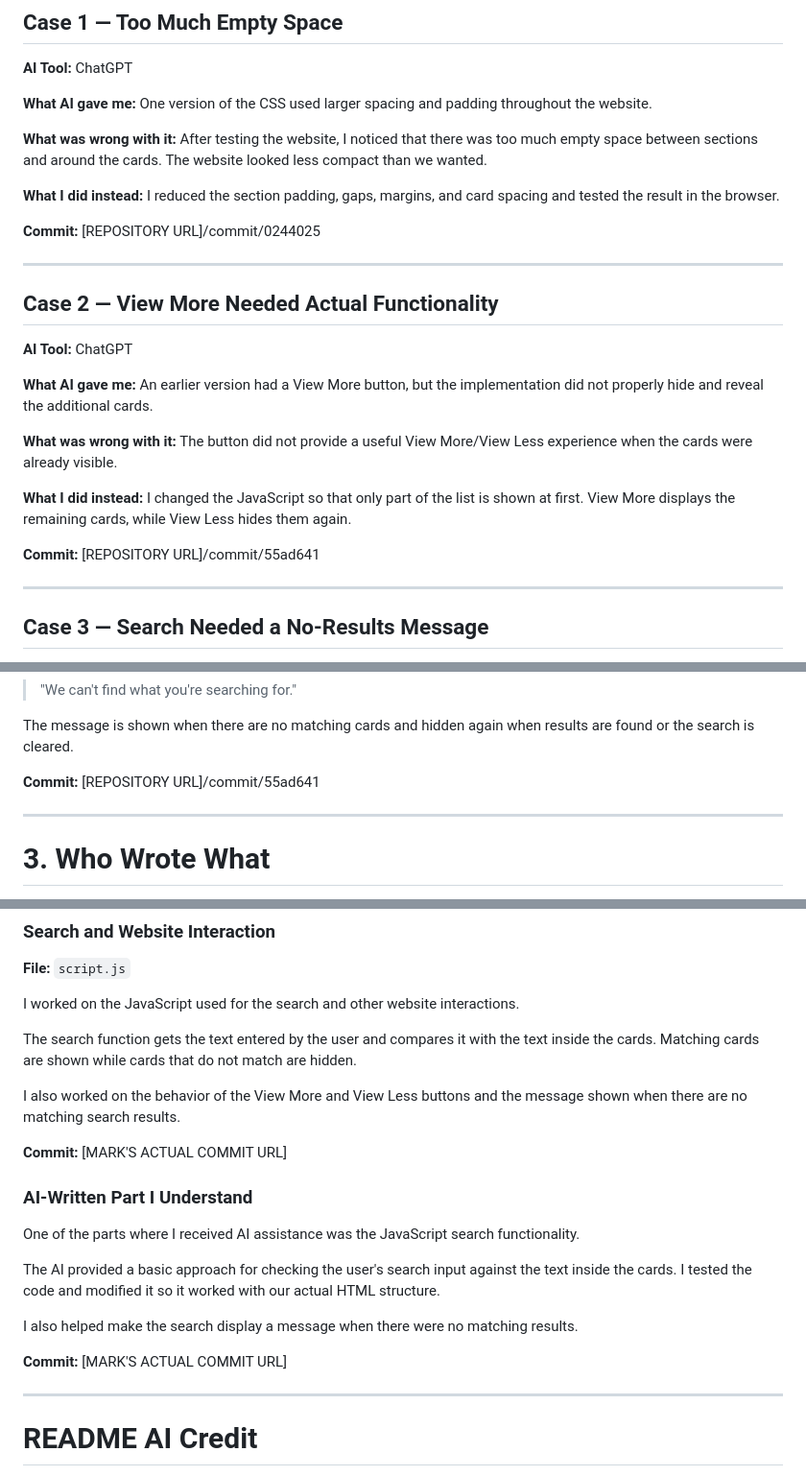
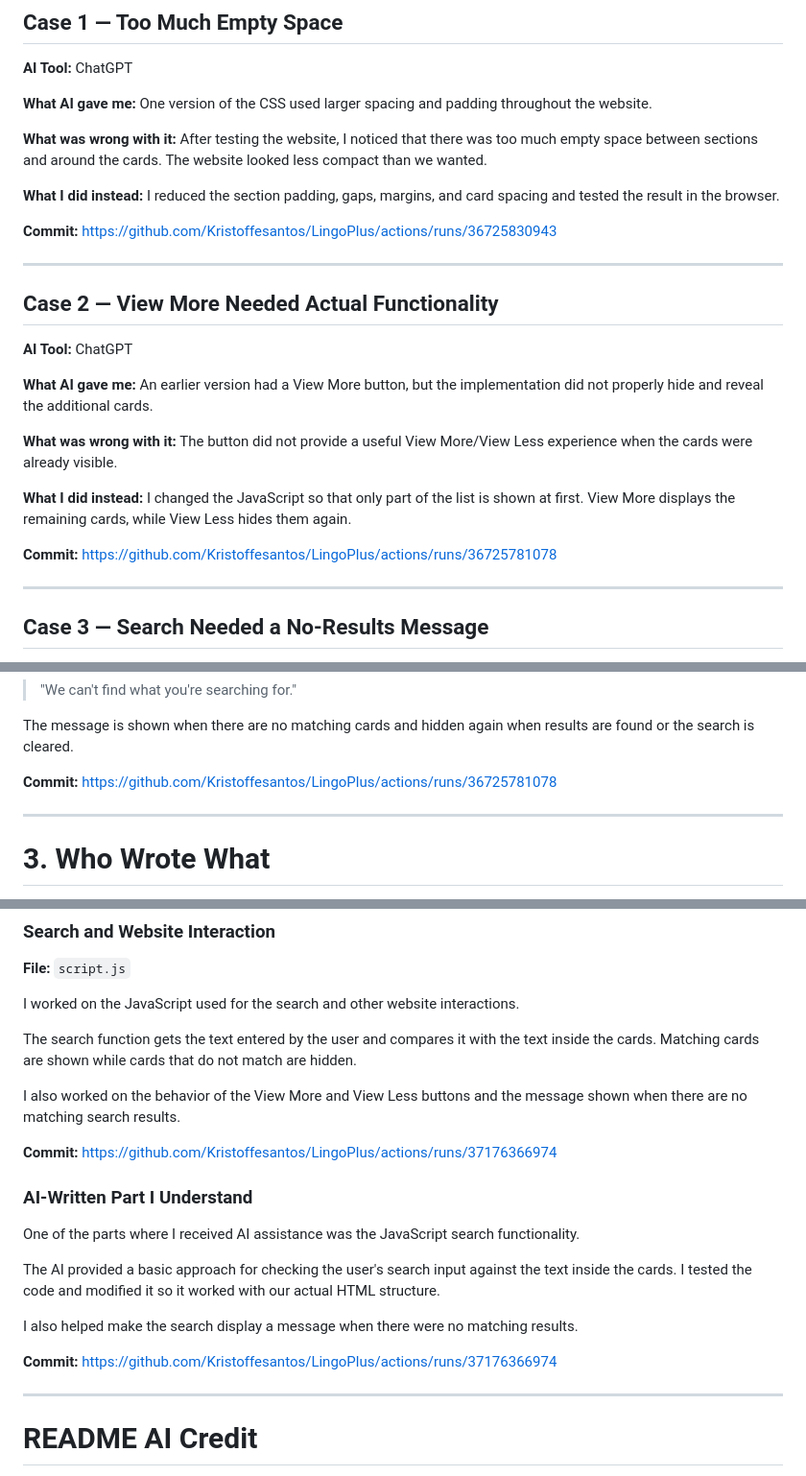
Before and after one commit to Kristoffesantos/LingoPlus, a Markdown page: AI-USAGE.md, 3 parts joined by grey strips. Shown at 96% size. Drawn GitHub-style.

```diff
--- a/AI-USAGE.md
+++ b/AI-USAGE.md
@@ -230,7 +230,7 @@ After testing the website, I noticed that there was too much empty space between
 **What I did instead:**
 I reduced the section padding, gaps, margins, and card spacing and tested the result in the browser.
 
-**Commit:** [REPOSITORY URL]/commit/0244025
+**Commit:** https://github.com/Kristoffesantos/LingoPlus/actions/runs/36725830943
 
 ---
 
@@ -247,7 +247,7 @@ The button did not provide a useful View More/View Less experience when the card
 **What I did instead:**
 I changed the JavaScript so that only part of the list is shown at first. View More displays the remaining cards, while View Less hides them again.
 
-**Commit:** [REPOSITORY URL]/commit/55ad641
+**Commit:** https://github.com/Kristoffesantos/LingoPlus/actions/runs/36725781078
 
 ---
 
@@ -268,7 +268,7 @@ I added a message:
 
 The message is shown when there are no matching cards and hidden again when results are found or the search is cleared.
 
-**Commit:** [REPOSITORY URL]/commit/55ad641
+**Commit:** https://github.com/Kristoffesantos/LingoPlus/actions/runs/36725781078
 
 ---
 
@@ -352,7 +352,7 @@ The search function gets the text entered by the user and compares it with the t
 
 I also worked on the behavior of the View More and View Less buttons and the message shown when there are no matching search results.
 
-**Commit:** [MARK'S ACTUAL COMMIT URL]
+**Commit:** https://github.com/Kristoffesantos/LingoPlus/actions/runs/37176366974
 
 ### AI-Written Part I Understand
 
@@ -362,7 +362,7 @@ The AI provided a basic approach for checking the user's search input against th
 
 I also helped make the search display a message when there were no matching results.
 
-**Commit:** [MARK'S ACTUAL COMMIT URL]
+**Commit:** https://github.com/Kristoffesantos/LingoPlus/actions/runs/37176366974
 
 ---
 
```
Also changed, not shown: other parts of AI-USAGE.md (+13 -13 lines).
